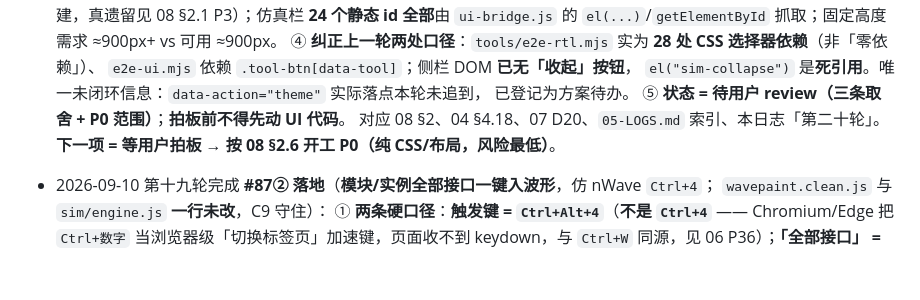
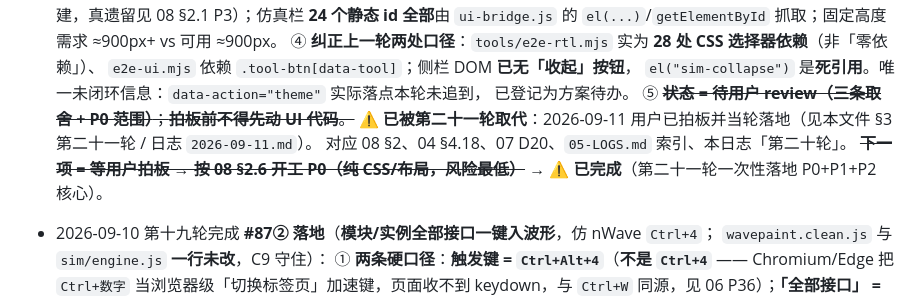
Before and after one commit to 2909369292/WavePaintSim, a Markdown page: memory/09-HANDOFF.md, the part around the change. Rendered like a GitHub page; blank space fills up the shorter version.

```diff
--- a/memory/09-HANDOFF.md
+++ b/memory/09-HANDOFF.md
@@ -442,9 +442,9 @@ e2e-sim 0 失败。exe 已重建并核验特征串（`CloseLegacyWindows`/`EnumW
   `e2e-ui.mjs` 依赖 `.tool-btn[data-tool]`；侧栏 DOM **已无「收起」按钮**，
   `el("sim-collapse")` 是**死引用**。唯一未闭环信息：`data-action="theme"` 实际落点本轮未追到，
   已登记为方案待办。
-  ⑤ **状态 = 待用户 review（三条取舍 + P0 范围）**；**拍板前不得先动 UI 代码**。
+  ⑤ ~~**状态 = 待用户 review（三条取舍 + P0 范围）**；**拍板前不得先动 UI 代码**。~~ ⚠ **已被第二十一轮取代**：2026-09-11 用户已拍板并当轮落地（见本文件 §3 第二十一轮 / 日志 `2026-09-11.md`）。
   对应 08 §2、04 §4.18、07 D20、`05-LOGS.md` 索引、本日志「第二十轮」。
-  **下一项 = 等用户拍板 → 按 08 §2.6 开工 P0（纯 CSS/布局，风险最低）**。
+  ~~**下一项 = 等用户拍板 → 按 08 §2.6 开工 P0（纯 CSS/布局，风险最低）**~~ → ⚠ **已完成**（第二十一轮一次性落地 P0+P1+P2 核心）。
 - 2026-09-10 第十九轮完成 **#87② 落地**（**模块/实例全部接口一键入波形**，仿 nWave `Ctrl+4`；
   `wavepaint.clean.js` 与 `sim/engine.js` **一行未改**，C9 守住）：
   ① **两条硬口径**：**触发键 = `Ctrl+Alt+4`**（**不是 `Ctrl+4`** —— Chromium/Edge 把 `Ctrl+数字`
```
Also changed, not shown: memory/04-PROGRESS.md (+1 -0 lines), memory/08-ROADMAP.md (+1 -1 lines).
